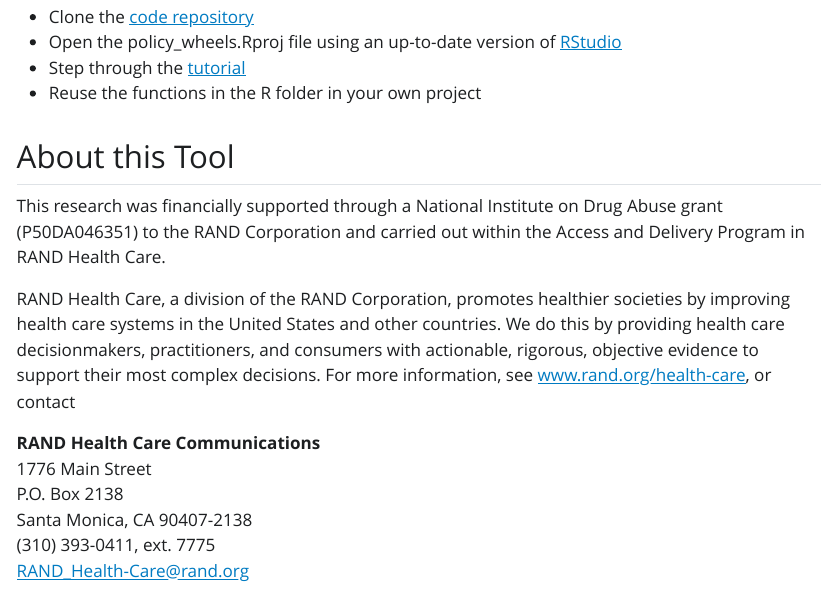
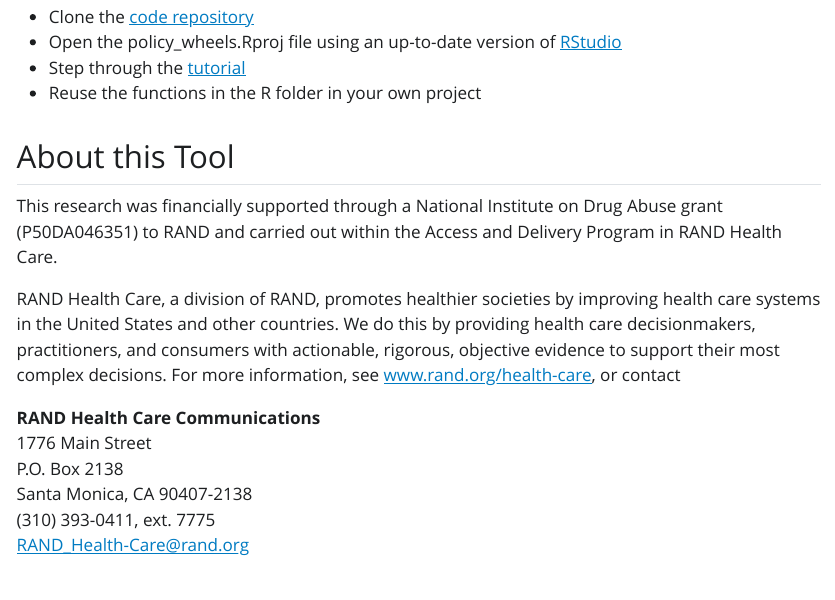
Before and after one commit to RANDCorporation/optic-policy-wheels, a Quarto document (index.qmd): the page in a window 1100 px wide, from 810 px down. The pictures show the output file index.html that the author committed with the source, opened offline; Quarto's library style sheets are replaced by a plain one without menus.

Commit message:
changing RAND's name

```diff
--- a/index.qmd
+++ b/index.qmd
@@ -16,10 +16,10 @@
 ## About this Tool
 
 This research was financially supported through a National Institute on
-Drug Abuse grant (P50DA046351) to the RAND Corporation and carried out
+Drug Abuse grant (P50DA046351) to RAND and carried out
 within the Access and Delivery Program in RAND Health Care.
 
-RAND Health Care, a division of the RAND Corporation, promotes healthier
+RAND Health Care, a division of RAND, promotes healthier
 societies by improving health care systems in the United States and
 other countries. We do this by providing health care decisionmakers,
 practitioners, and consumers with actionable, rigorous, objective
```
Also changed, not shown: index.html, search.json, tutorial.html.
